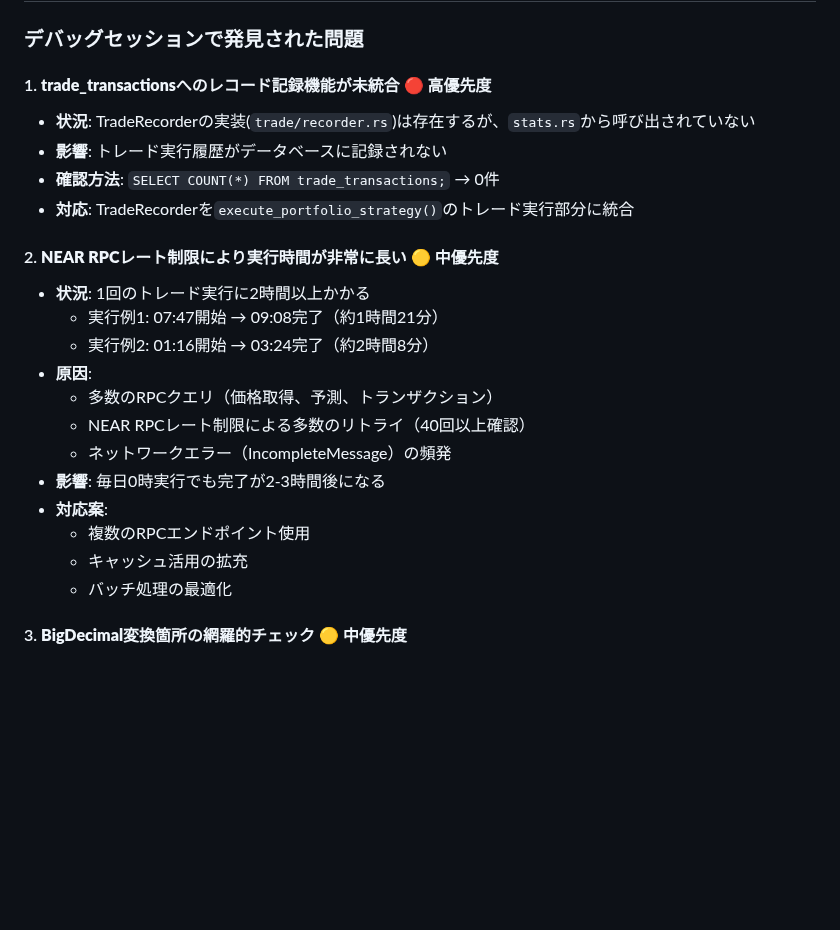
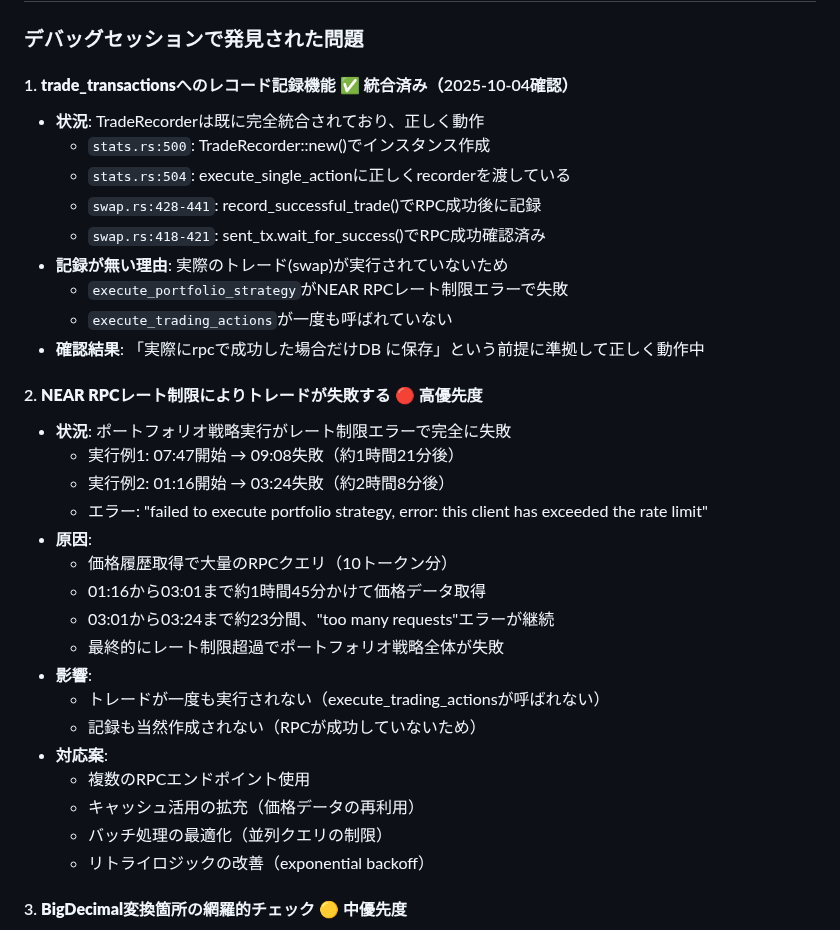
Before and after one commit to fathens/zaciraci, a Markdown page: diagram/trade/plan.md, the part around the change. GitHub-like rendering; blank space fills up the shorter version.

Commit message:
docs: update plan.md with TradeRecorder integration status and RPC rate limit analysis
課題#1の状況を更新:
- TradeRecorderは既に完全統合済みで正しく動作中
- stats.rs:500でインスタンス作成、swap.rs:428-441で記録処理実装済み
- 記録が無いのはRPCレート制限によりトレードが実行されていないため

課題#2の詳細な分析結果を追加:
- execute_portfolio_strategyがレート制限エラーで失敗
- 01:16-03:24の詳細なタイムライン分析
- 価格履歴取得に1時間45分、その後23分間"too many requests"継続
- execute_trading_actionsが一度も呼ばれず、トレード未実行

🤖 Generated with [Claude Code](https://claude.com/claude-code)

Co-Authored-By: Claude <noreply@anthropic.com>

```diff
--- a/diagram/trade/plan.md
+++ b/diagram/trade/plan.md
@@ -657,25 +657,35 @@ ADD COLUMN evaluation_period_id VARCHAR;
 
 ### デバッグセッションで発見された問題
 
-#### 1. **trade_transactionsへのレコード記録機能が未統合** 🔴 高優先度
-- **状況**: TradeRecorderの実装(`trade/recorder.rs`)は存在するが、`stats.rs`から呼び出されていない
-- **影響**: トレード実行履歴がデータベースに記録されない
-- **確認方法**: `SELECT COUNT(*) FROM trade_transactions;` → 0件
-- **対応**: TradeRecorderを`execute_portfolio_strategy()`のトレード実行部分に統合
+#### 1. **trade_transactionsへのレコード記録機能** ✅ 統合済み（2025-10-04確認）
+- **状況**: TradeRecorderは既に完全統合されており、正しく動作
+  - `stats.rs:500`: TradeRecorder::new()でインスタンス作成
+  - `stats.rs:504`: execute_single_actionに正しくrecorderを渡している
+  - `swap.rs:428-441`: record_successful_trade()でRPC成功後に記録
+  - `swap.rs:418-421`: sent_tx.wait_for_success()でRPC成功確認済み
+- **記録が無い理由**: 実際のトレード(swap)が実行されていないため
+  - `execute_portfolio_strategy`がNEAR RPCレート制限エラーで失敗
+  - `execute_trading_actions`が一度も呼ばれていない
+- **確認結果**: 「実際にrpcで成功した場合だけDB に保存」という前提に準拠して正しく動作中
 
-#### 2. **NEAR RPCレート制限により実行時間が非常に長い** 🟡 中優先度
-- **状況**: 1回のトレード実行に2時間以上かかる
-  - 実行例1: 07:47開始 → 09:08完了（約1時間21分）
-  - 実行例2: 01:16開始 → 03:24完了（約2時間8分）
+#### 2. **NEAR RPCレート制限によりトレードが失敗する** 🔴 高優先度
+- **状況**: ポートフォリオ戦略実行がレート制限エラーで完全に失敗
+  - 実行例1: 07:47開始 → 09:08失敗（約1時間21分後）
+  - 実行例2: 01:16開始 → 03:24失敗（約2時間8分後）
+  - エラー: "failed to execute portfolio strategy, error: this client has exceeded the rate limit"
 - **原因**:
-  - 多数のRPCクエリ（価格取得、予測、トランザクション）
-  - NEAR RPCレート制限による多数のリトライ（40回以上確認）
-  - ネットワークエラー（IncompleteMessage）の頻発
-- **影響**: 毎日0時実行でも完了が2-3時間後になる
+  - 価格履歴取得で大量のRPCクエリ（10トークン分）
+  - 01:16から03:01まで約1時間45分かけて価格データ取得
+  - 03:01から03:24まで約23分間、"too many requests"エラーが継続
+  - 最終的にレート制限超過でポートフォリオ戦略全体が失敗
+- **影響**:
+  - トレードが一度も実行されない（execute_trading_actionsが呼ばれない）
+  - 記録も当然作成されない（RPCが成功していないため）
 - **対応案**:
   - 複数のRPCエンドポイント使用
-  - キャッシュ活用の拡充
-  - バッチ処理の最適化
+  - キャッシュ活用の拡充（価格データの再利用）
+  - バッチ処理の最適化（並列クエリの制限）
+  - リトライロジックの改善（exponential backoff）
 
 #### 3. **BigDecimal変換箇所の網羅的チェック** 🟡 中優先度
 - **状況**: 2箇所で同じエラーパターン`to_string().parse::<u128>()`を発見・修正
```
